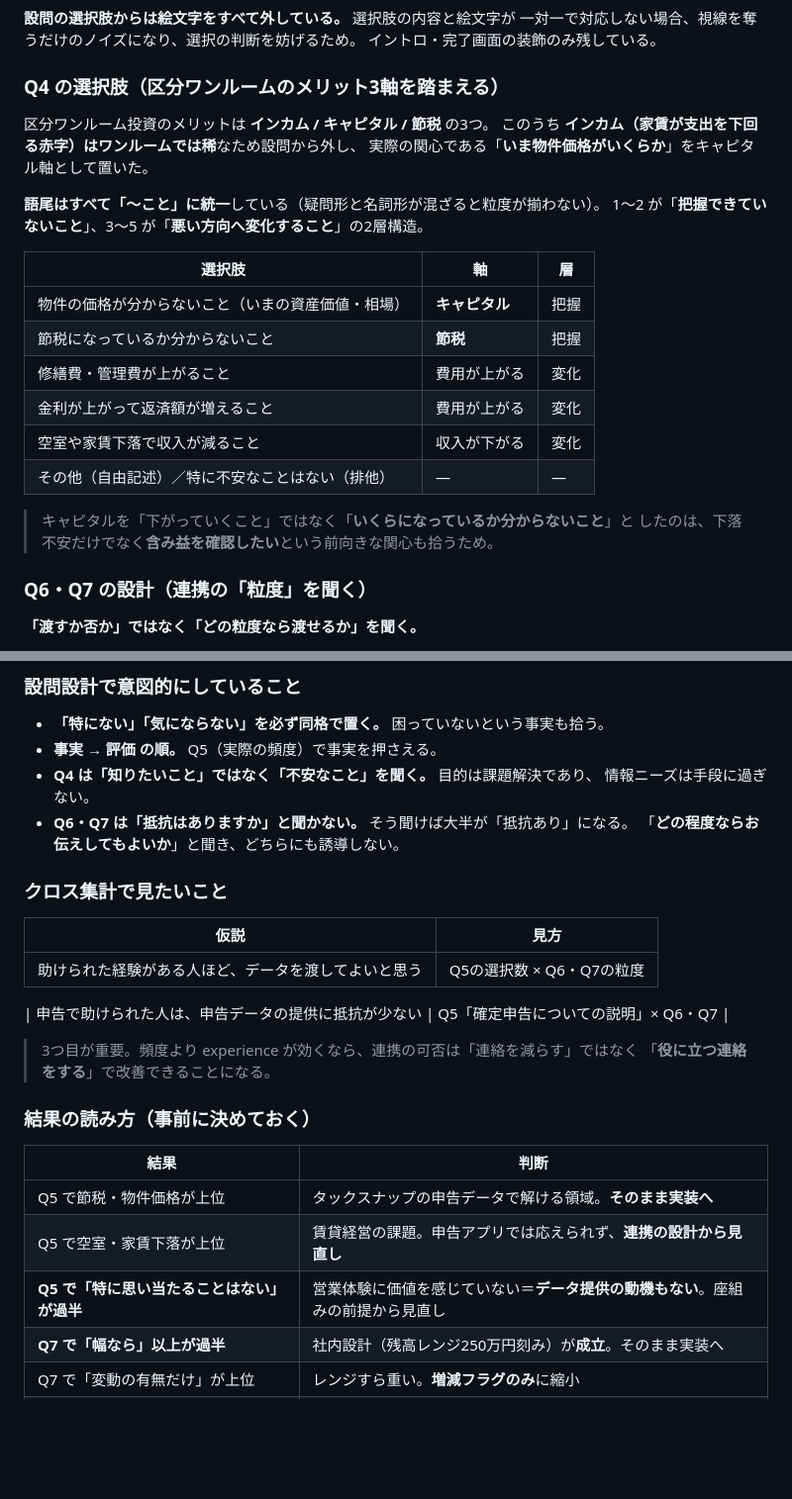
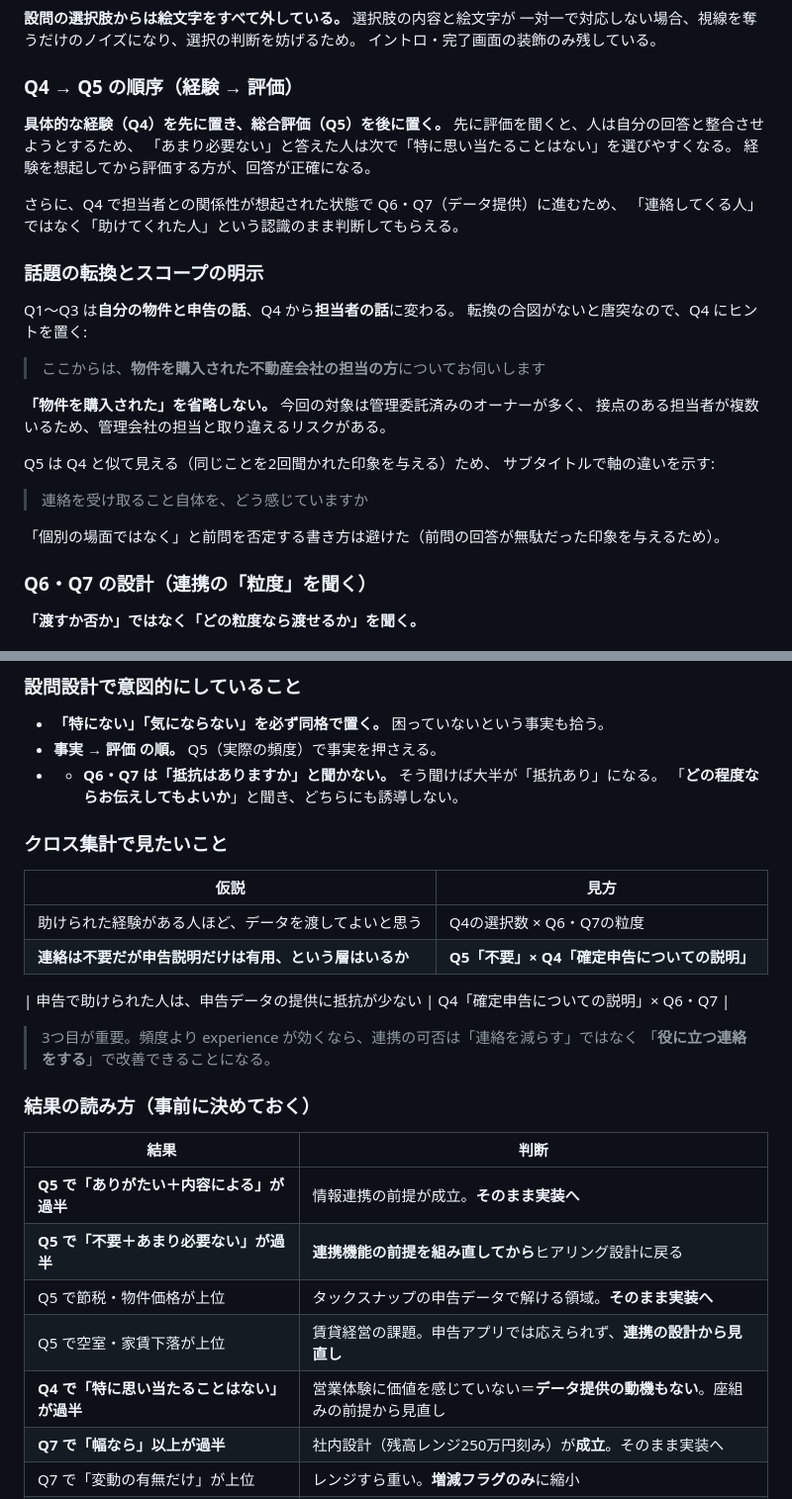
Before and after one commit to TxTo-Inc/taxnap-survey-fudosan, a Markdown page: README.md, 2 parts joined by grey strips. Shown at 99% size. Rendered like a GitHub page; blank space fills up the shorter version.

Commit message:
docs: READMEを新しい設問構成に追従
Co-Authored-By: Claude Opus 5 <noreply@anthropic.com>

```diff
--- a/README.md
+++ b/README.md
@@ -47,26 +47,32 @@
 一対一で対応しない場合、視線を奪うだけのノイズになり、選択の判断を妨げるため。
 イントロ・完了画面の装飾のみ残している。
 
-### Q4 の選択肢（区分ワンルームのメリット3軸を踏まえる）
+### Q4 → Q5 の順序（経験 → 評価）
 
-区分ワンルーム投資のメリットは **インカム / キャピタル / 節税** の3つ。
-このうち **インカム（家賃が支出を下回る赤字）はワンルームでは稀**なため設問から外し、
-実際の関心である「**いま物件価格がいくらか**」をキャピタル軸として置いた。
+**具体的な経験（Q4）を先に置き、総合評価（Q5）を後に置く。**
+先に評価を聞くと、人は自分の回答と整合させようとするため、
+「あまり必要ない」と答えた人は次で「特に思い当たることはない」を選びやすくなる。
+経験を想起してから評価する方が、回答が正確になる。
 
-**語尾はすべて「〜こと」に統一**している（疑問形と名詞形が混ざると粒度が揃わない）。
-1〜2 が「**把握できていないこと**」、3〜5 が「**悪い方向へ変化すること**」の2層構造。
+さらに、Q4 で担当者との関係性が想起された状態で Q6・Q7（データ提供）に進むため、
+「連絡してくる人」ではなく「助けてくれた人」という認識のまま判断してもらえる。
 
-| 選択肢 | 軸 | 層 |
-|---|---|---|
-| 物件の価格が分からないこと（いまの資産価値・相場） | **キャピタル** | 把握 |
-| 節税になっているか分からないこと | **節税** | 把握 |
-| 修繕費・管理費が上がること | 費用が上がる | 変化 |
-| 金利が上がって返済額が増えること | 費用が上がる | 変化 |
-| 空室や家賃下落で収入が減ること | 収入が下がる | 変化 |
-| その他（自由記述）／特に不安なことはない（排他） | — | — |
+### 話題の転換とスコープの明示
 
-> キャピタルを「下がっていくこと」ではなく「**いくらになっているか分からないこと**」と
-> したのは、下落不安だけでなく**含み益を確認したい**という前向きな関心も拾うため。
+Q1〜Q3 は**自分の物件と申告の話**、Q4 から**担当者の話**に変わる。
+転換の合図がないと唐突なので、Q4 にヒントを置く:
+
+> ここからは、**物件を購入された不動産会社の担当の方**についてお伺いします
+
+**「物件を購入された」を省略しない。** 今回の対象は管理委託済みのオーナーが多く、
+接点のある担当者が複数いるため、管理会社の担当と取り違えるリスクがある。
+
+Q5 は Q4 と似て見える（同じことを2回聞かれた印象を与える）ため、
+サブタイトルで軸の違いを示す:
+
+> 連絡を受け取ること自体を、どう感じていますか
+
+「個別の場面ではなく」と前問を否定する書き方は避けた（前問の回答が無駄だった印象を与えるため）。
 
 ### Q6・Q7 の設計（連携の「粒度」を聞く）
 
@@ -120,18 +126,17 @@
 
 - **「特にない」「気にならない」を必ず同格で置く。** 困っていないという事実も拾う。
 - **事実 → 評価 の順。** Q5（実際の頻度）で事実を押さえる。
-- **Q4 は「知りたいこと」ではなく「不安なこと」を聞く。** 目的は課題解決であり、
-  情報ニーズは手段に過ぎない。
-- **Q6・Q7 は「抵抗はありますか」と聞かない。** そう聞けば大半が「抵抗あり」になる。
+- - **Q6・Q7 は「抵抗はありますか」と聞かない。** そう聞けば大半が「抵抗あり」になる。
   「**どの程度ならお伝えしてもよいか**」と聞き、どちらにも誘導しない。
 
 ### クロス集計で見たいこと
 
 | 仮説 | 見方 |
 |---|---|
-| 助けられた経験がある人ほど、データを渡してよいと思う | Q5の選択数 × Q6・Q7の粒度 |
+| 助けられた経験がある人ほど、データを渡してよいと思う | Q4の選択数 × Q6・Q7の粒度 |
+| **連絡は不要だが申告説明だけは有用、という層はいるか** | **Q5「不要」× Q4「確定申告についての説明」** |
 
-| 申告で助けられた人は、申告データの提供に抵抗が少ない | Q5「確定申告についての説明」× Q6・Q7 |
+| 申告で助けられた人は、申告データの提供に抵抗が少ない | Q4「確定申告についての説明」× Q6・Q7 |
 
 
 > 3つ目が重要。頻度より experience が効くなら、連携の可否は「連絡を減らす」ではなく
@@ -141,9 +146,11 @@
 
 | 結果 | 判断 |
 |---|---|
+| **Q5 で「ありがたい＋内容による」が過半** | 情報連携の前提が成立。**そのまま実装へ** |
+| **Q5 で「不要＋あまり必要ない」が過半** | **連携機能の前提を組み直してから**ヒアリング設計に戻る |
 | Q5 で節税・物件価格が上位 | タックスナップの申告データで解ける領域。**そのまま実装へ** |
 | Q5 で空室・家賃下落が上位 | 賃貸経営の課題。申告アプリでは応えられず、**連携の設計から見直し** |
-| **Q5 で「特に思い当たることはない」が過半** | 営業体験に価値を感じていない＝**データ提供の動機もない**。座組みの前提から見直し |
+| **Q4 で「特に思い当たることはない」が過半** | 営業体験に価値を感じていない＝**データ提供の動機もない**。座組みの前提から見直し |
 | **Q7 で「幅なら」以上が過半** | 社内設計（残高レンジ250万円刻み）が**成立**。そのまま実装へ |
 | Q7 で「変動の有無だけ」が上位 | レンジすら重い。**増減フラグのみ**に縮小 |
 | Q6・Q7 で「聞かれたときに自分から」が上位 | 自動連携をやめ、**相談起点**の設計へ |
```
